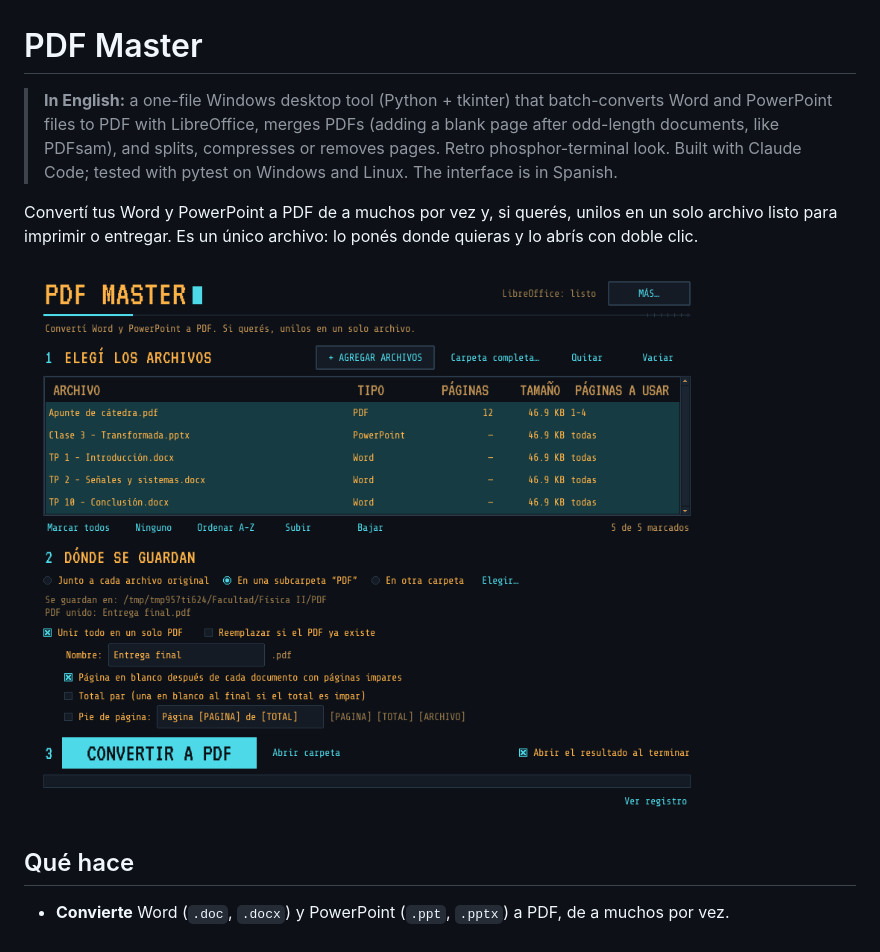
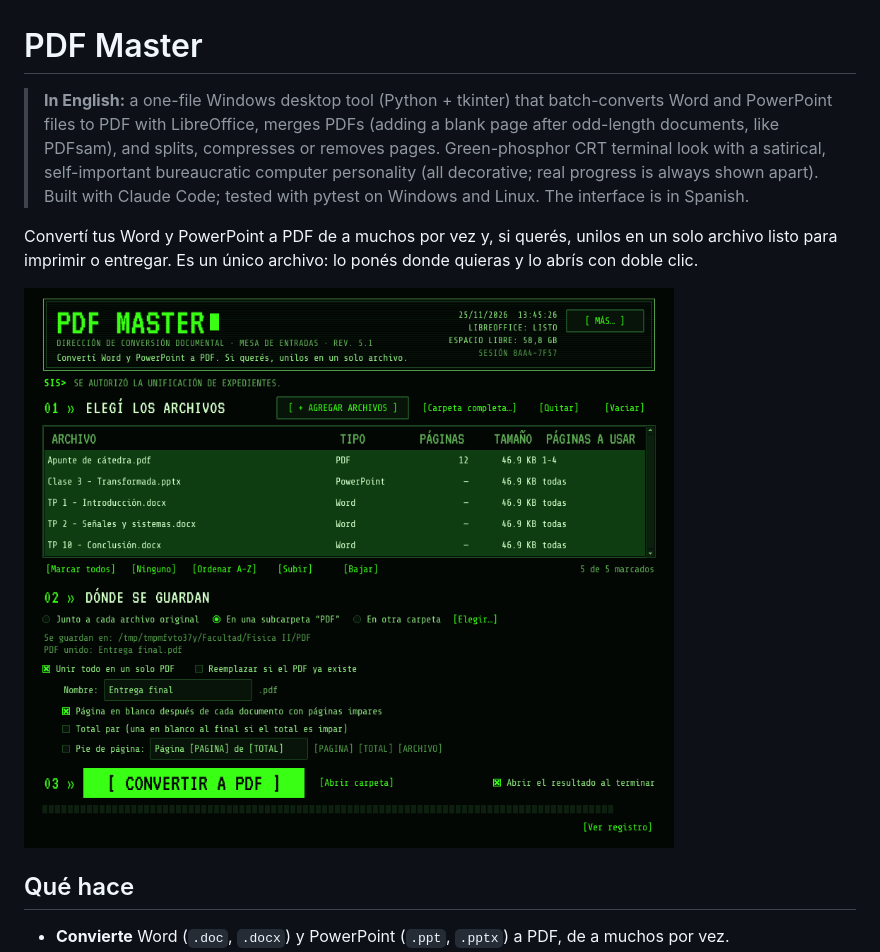
Before and after one commit to bruneskycoder/pdf-master, a Markdown page: README.md, the part around one of its changes. Drawn GitHub-style; pictures changed too: docs/capturas/principal.png.

```diff
--- a/README.md
+++ b/README.md
@@ -1,6 +1,6 @@
 # PDF Master
 
-> **In English:** a one-file Windows desktop tool (Python + tkinter) that batch-converts Word and PowerPoint files to PDF with LibreOffice, merges PDFs (adding a blank page after odd-length documents, like PDFsam), and splits, compresses or removes pages. Retro phosphor-terminal look. Built with Claude Code; tested with pytest on Windows and Linux. The interface is in Spanish.
+> **In English:** a one-file Windows desktop tool (Python + tkinter) that batch-converts Word and PowerPoint files to PDF with LibreOffice, merges PDFs (adding a blank page after odd-length documents, like PDFsam), and splits, compresses or removes pages. Green-phosphor CRT terminal look with a satirical, self-important bureaucratic computer personality (all decorative; real progress is always shown apart). Built with Claude Code; tested with pytest on Windows and Linux. The interface is in Spanish.
 
 Convertí tus Word y PowerPoint a PDF de a muchos por vez y, si querés, unilos en un solo archivo listo para imprimir o entregar. Es un único archivo: lo ponés donde quieras y lo abrís con doble clic.
 
```
Also changed, not shown: other parts of README.md (+19 -6 lines), CHANGELOG.md (+18 -0 lines), CLAUDE.md (+2 -2 lines), docs/capturas/arranque.png (added), docs/capturas/herramientas.png, docs/capturas/trabajando.png, docs/capturas/vacia.png, 3 other files.
